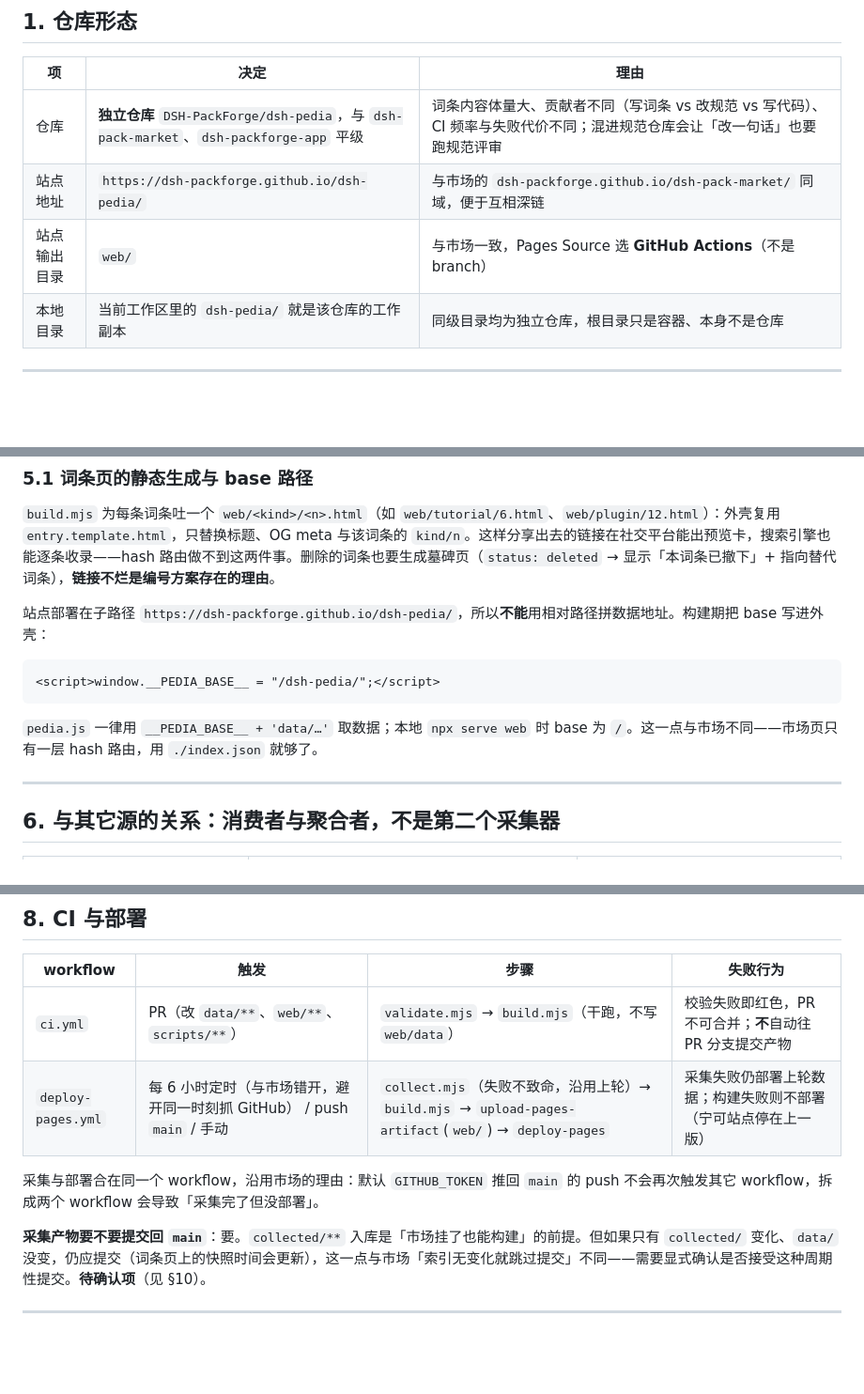
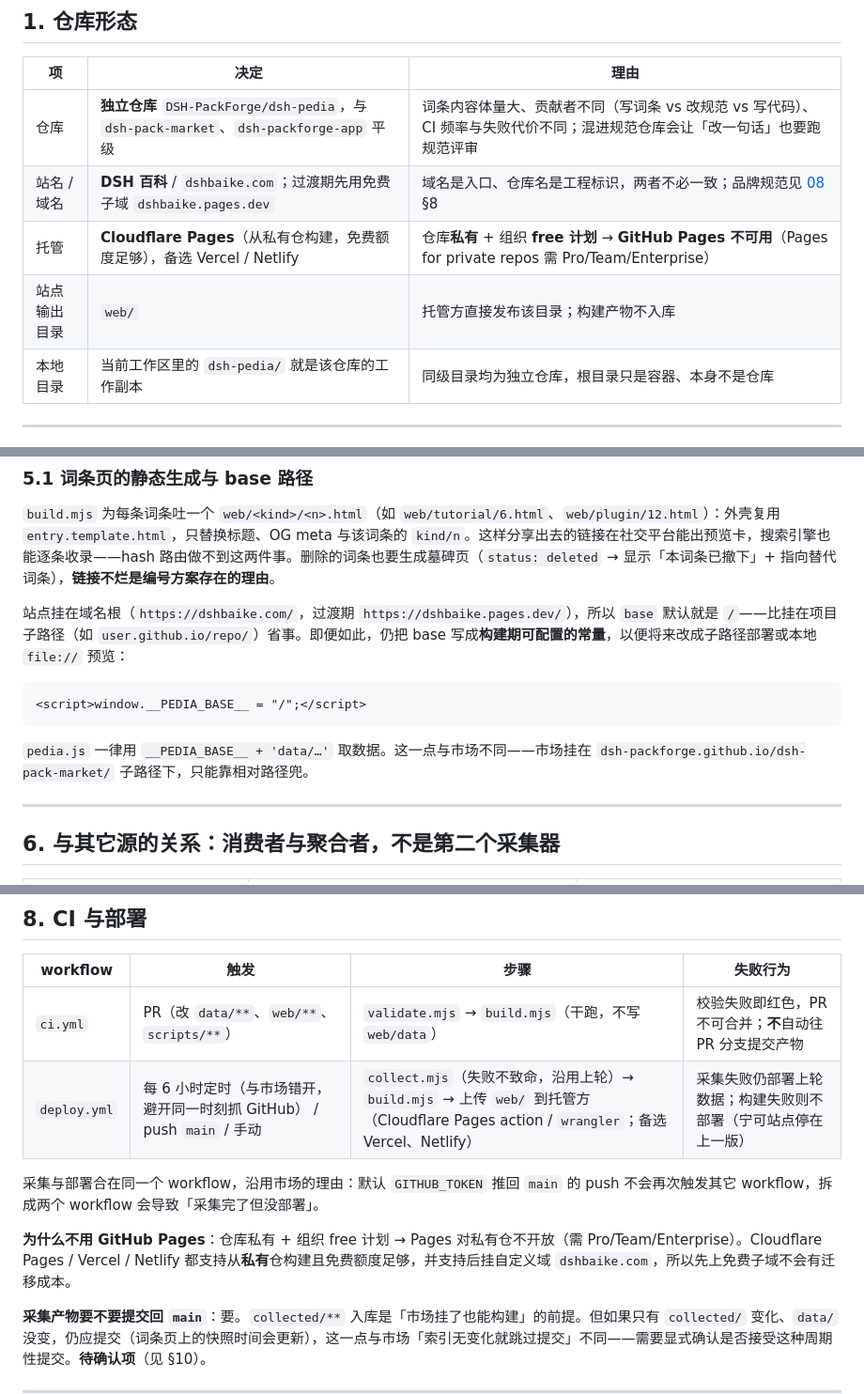
Before and after one commit to DSH-PackForge/dshbaike, a Markdown page: docs/03-directory-and-pipeline.md, 3 parts joined by grey strips. Shown at 94% size. Drawn GitHub-style; blank space fills up the shorter version.

````diff
--- a/docs/03-directory-and-pipeline.md
+++ b/docs/03-directory-and-pipeline.md
@@ -11,8 +11,9 @@
 | 项 | 决定 | 理由 |
 | --- | --- | --- |
 | 仓库 | **独立仓库** `DSH-PackForge/dsh-pedia`，与 `dsh-pack-market`、`dsh-packforge-app` 平级 | 词条内容体量大、贡献者不同（写词条 vs 改规范 vs 写代码）、CI 频率与失败代价不同；混进规范仓库会让「改一句话」也要跑规范评审 |
-| 站点地址 | `https://dsh-packforge.github.io/dsh-pedia/` | 与市场的 `dsh-packforge.github.io/dsh-pack-market/` 同域，便于互相深链 |
-| 站点输出目录 | `web/` | 与市场一致，Pages Source 选 **GitHub Actions**（不是 branch） |
+| 站名 / 域名 | **DSH 百科** / `dshbaike.com`；过渡期先用免费子域 `dshbaike.pages.dev` | 域名是入口、仓库名是工程标识，两者不必一致；品牌规范见 [08](08-visual-system.md) §8 |
+| 托管 | **Cloudflare Pages**（从私有仓构建，免费额度足够），备选 Vercel / Netlify | 仓库**私有** + 组织 **free 计划** → **GitHub Pages 不可用**（Pages for private repos 需 Pro/Team/Enterprise） |
+| 站点输出目录 | `web/` | 托管方直接发布该目录；构建产物不入库 |
 | 本地目录 | 当前工作区里的 `dsh-pedia/` 就是该仓库的工作副本 | 同级目录均为独立仓库，根目录只是容器、本身不是仓库 |
 
 ---
@@ -152,13 +153,13 @@ node scripts/new.mjs tutorial "为什么升级后插件会失效"
 
 `build.mjs` 为每条词条吐一个 `web/<kind>/<n>.html`（如 `web/tutorial/6.html`、`web/plugin/12.html`）：外壳复用 `entry.template.html`，只替换标题、OG meta 与该词条的 `kind/n`。这样分享出去的链接在社交平台能出预览卡，搜索引擎也能逐条收录——hash 路由做不到这两件事。删除的词条也要生成墓碑页（`status: deleted` → 显示「本词条已撤下」+ 指向替代词条），**链接不烂是编号方案存在的理由**。
 
-站点部署在子路径 `https://dsh-packforge.github.io/dsh-pedia/`，所以**不能**用相对路径拼数据地址。构建期把 base 写进外壳：
+站点挂在域名根（`https://dshbaike.com/`，过渡期 `https://dshbaike.pages.dev/`），所以 `base` 默认就是 `/`——比挂在项目子路径（如 `user.github.io/repo/`）省事。即便如此，仍把 base 写成**构建期可配置的常量**，以便将来改成子路径部署或本地 `file://` 预览：
 
 ```html
-<script>window.__PEDIA_BASE__ = "/dsh-pedia/";</script>
+<script>window.__PEDIA_BASE__ = "/";</script>
 ```
 
-`pedia.js` 一律用 `__PEDIA_BASE__ + 'data/…'` 取数据；本地 `npx serve web` 时 base 为 `/`。这一点与市场不同——市场页只有一层 hash 路由，用 `./index.json` 就够了。
+`pedia.js` 一律用 `__PEDIA_BASE__ + 'data/…'` 取数据。这一点与市场不同——市场挂在 `dsh-packforge.github.io/dsh-pack-market/` 子路径下，只能靠相对路径兜。
 
 ---
 
@@ -230,9 +231,11 @@ node scripts/new.mjs tutorial "为什么升级后插件会失效"
 | workflow | 触发 | 步骤 | 失败行为 |
 | --- | --- | --- | --- |
 | `ci.yml` | PR（改 `data/**`、`web/**`、`scripts/**`） | `validate.mjs` → `build.mjs`（干跑，不写 `web/data`） | 校验失败即红色，PR 不可合并；**不**自动往 PR 分支提交产物 |
-| `deploy-pages.yml` | 每 6 小时定时（与市场错开，避开同一时刻抓 GitHub） / push `main` / 手动 | `collect.mjs`（失败不致命，沿用上轮）→ `build.mjs` → `upload-pages-artifact`(`web/`) → `deploy-pages` | 采集失败仍部署上轮数据；构建失败则不部署（宁可站点停在上一版） |
+| `deploy.yml` | 每 6 小时定时（与市场错开，避开同一时刻抓 GitHub） / push `main` / 手动 | `collect.mjs`（失败不致命，沿用上轮）→ `build.mjs` → 上传 `web/` 到托管方（Cloudflare Pages action / `wrangler`；备选 Vercel、Netlify） | 采集失败仍部署上轮数据；构建失败则不部署（宁可站点停在上一版） |
 
 采集与部署合在同一个 workflow，沿用市场的理由：默认 `GITHUB_TOKEN` 推回 `main` 的 push 不会再次触发其它 workflow，拆成两个 workflow 会导致「采集完了但没部署」。
+
+**为什么不用 GitHub Pages**：仓库私有 + 组织 free 计划 → Pages 对私有仓不开放（需 Pro/Team/Enterprise）。Cloudflare Pages / Vercel / Netlify 都支持从**私有**仓构建且免费额度足够，并支持后挂自定义域 `dshbaike.com`，所以先上免费子域不会有迁移成本。
 
 **采集产物要不要提交回 `main`**：要。`collected/**` 入库是「市场挂了也能构建」的前提。但如果只有 `collected/` 变化、`data/` 没变，仍应提交（词条页上的快照时间会更新），这一点与市场「索引无变化就跳过提交」不同——需要显式确认是否接受这种周期性提交。**待确认项**（见 §10）。
 
````
Also changed, not shown: other parts of docs/03-directory-and-pipeline.md (+1 -1 lines), README.md (+4 -2 lines), docs/08-visual-system.md (+58 -0 lines).
